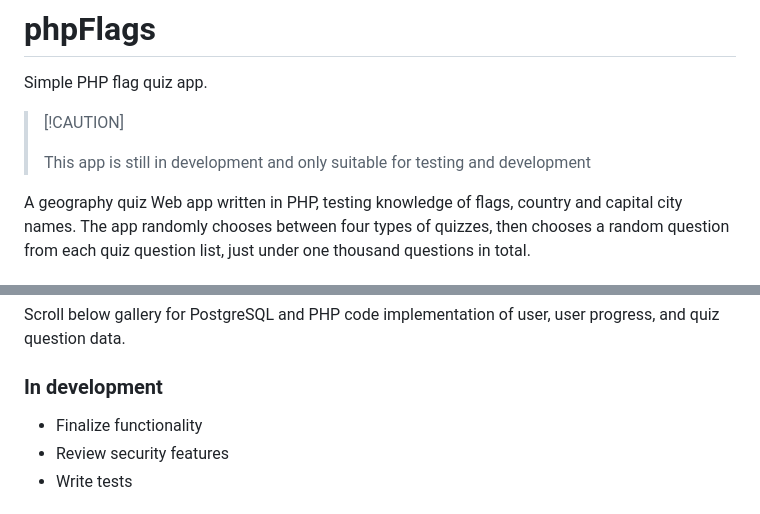
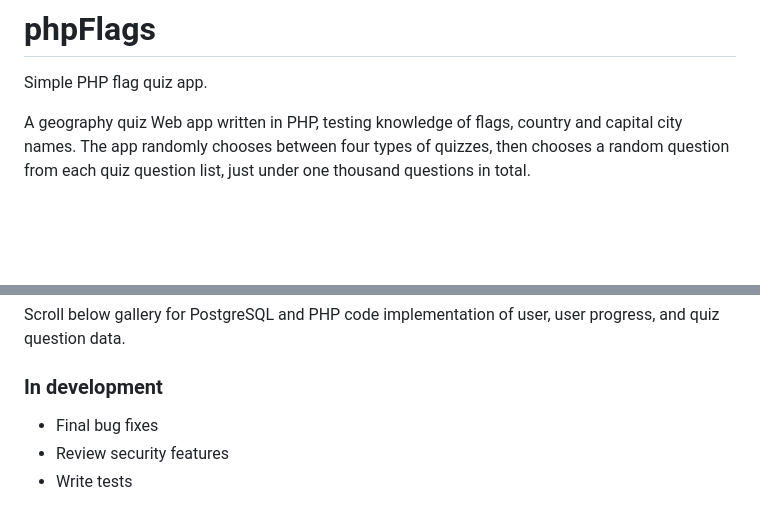
Before and after one commit to Inu-Oh/phpFlags, a Markdown page: README.md, 2 parts joined by grey strips. GitHub-like rendering; blank space fills up the shorter version.

```diff
--- a/README.md
+++ b/README.md
@@ -1,9 +1,5 @@
 # phpFlags
 Simple PHP flag quiz app.
-
->  [!CAUTION]
->
->  This app is still in development and only suitable for testing and development
 
 A geography quiz Web app written in PHP, testing knowledge of flags, country and capital city names. The app randomly chooses between four types of quizzes, then chooses a random question from each quiz question list, just under one thousand questions in total.
 
@@ -31,7 +27,7 @@ When anonymous user logs in current session data is used to update any cards the
 Scroll below gallery for PostgreSQL and PHP code implementation of user, user progress, and quiz question data.
 
 ### In development
-- Finalize functionality
+- Final bug fixes
 - Review security features
 - Write tests
 
```
Also changed, not shown: other parts of README.md (+4 -0 lines).
